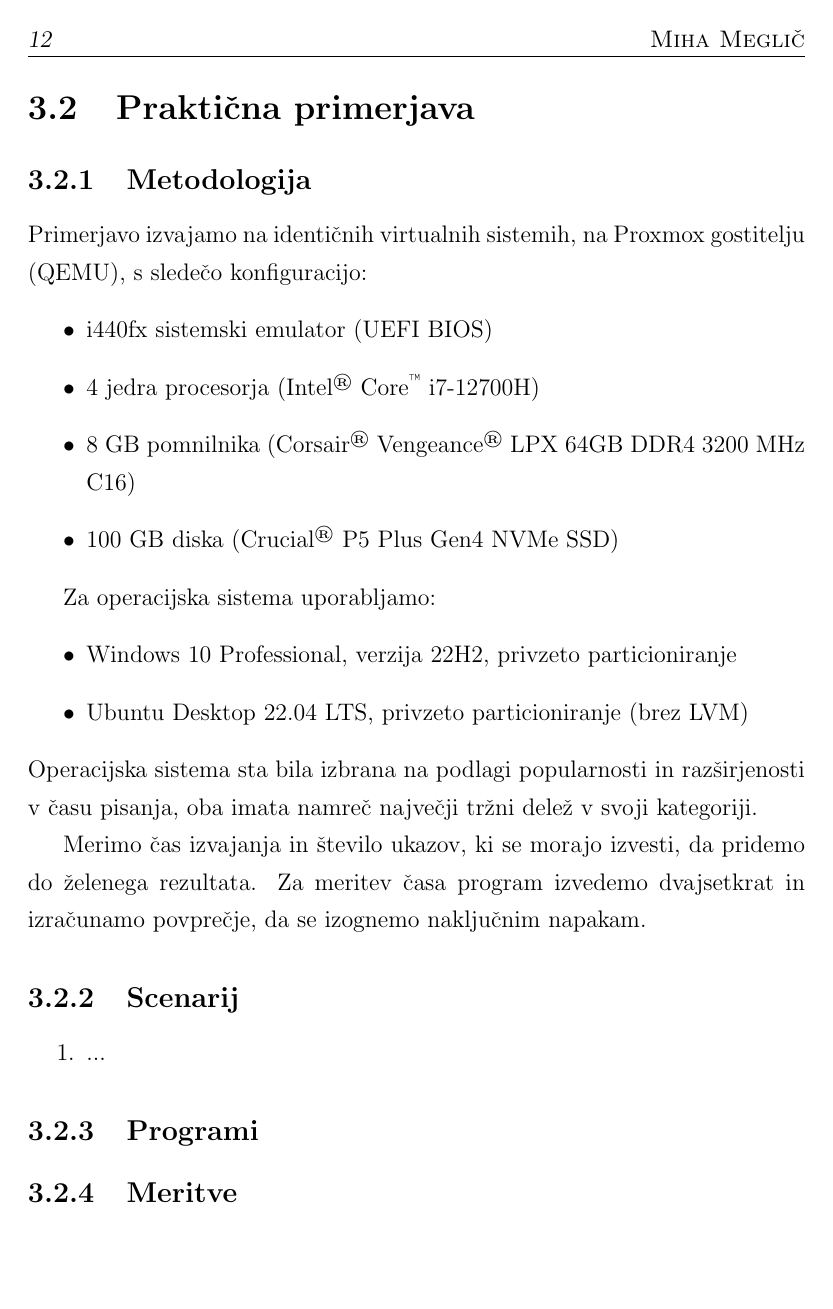
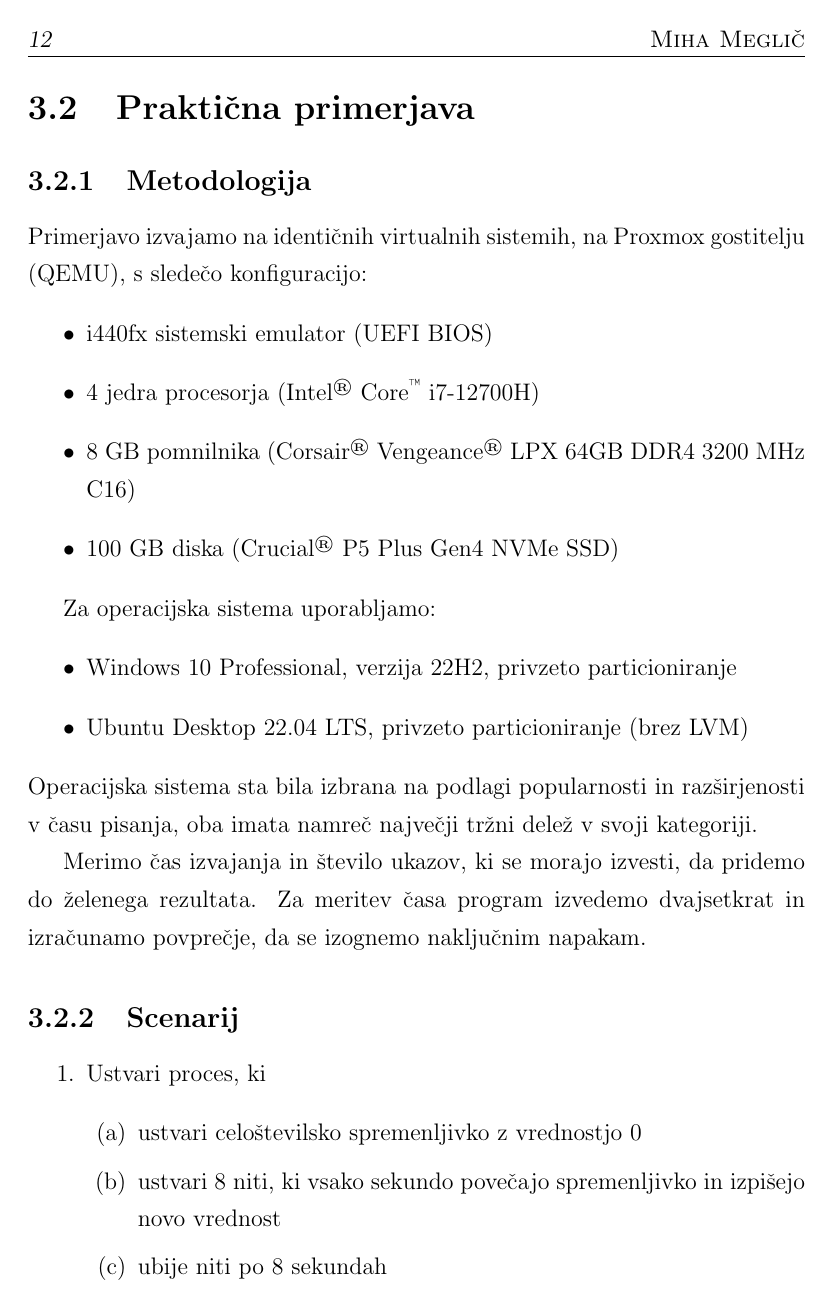
Before and after one commit to miha-meglic/diploma, a LaTeX thesis (diploma.tex): page 26 of 45. Compiled offline with pdfLaTeX.

Commit message:
Minor additions to process control

```diff
--- a/diploma.tex
+++ b/diploma.tex
@@ -587,4 +590,9 @@ Za meritev časa program izvedemo dvajsetkrat in izračunamo povprečje, da se i
 \subsection{Scenarij}
 
 \begin{enumerate}
-	\item ...
+	\item Ustvari proces, ki
+	      \begin{enumerate}
+	      	\item ustvari celoštevilsko spremenljivko z vrednostjo 0
+	      	\item ustvari 8 niti, ki vsako sekundo povečajo spremenljivko in izpišejo novo vrednost
+	      	\item ubije niti po 8 sekundah
+	      \end{enumerate}
```
Also changed, not shown: diploma.tex (10 more changed lines).
